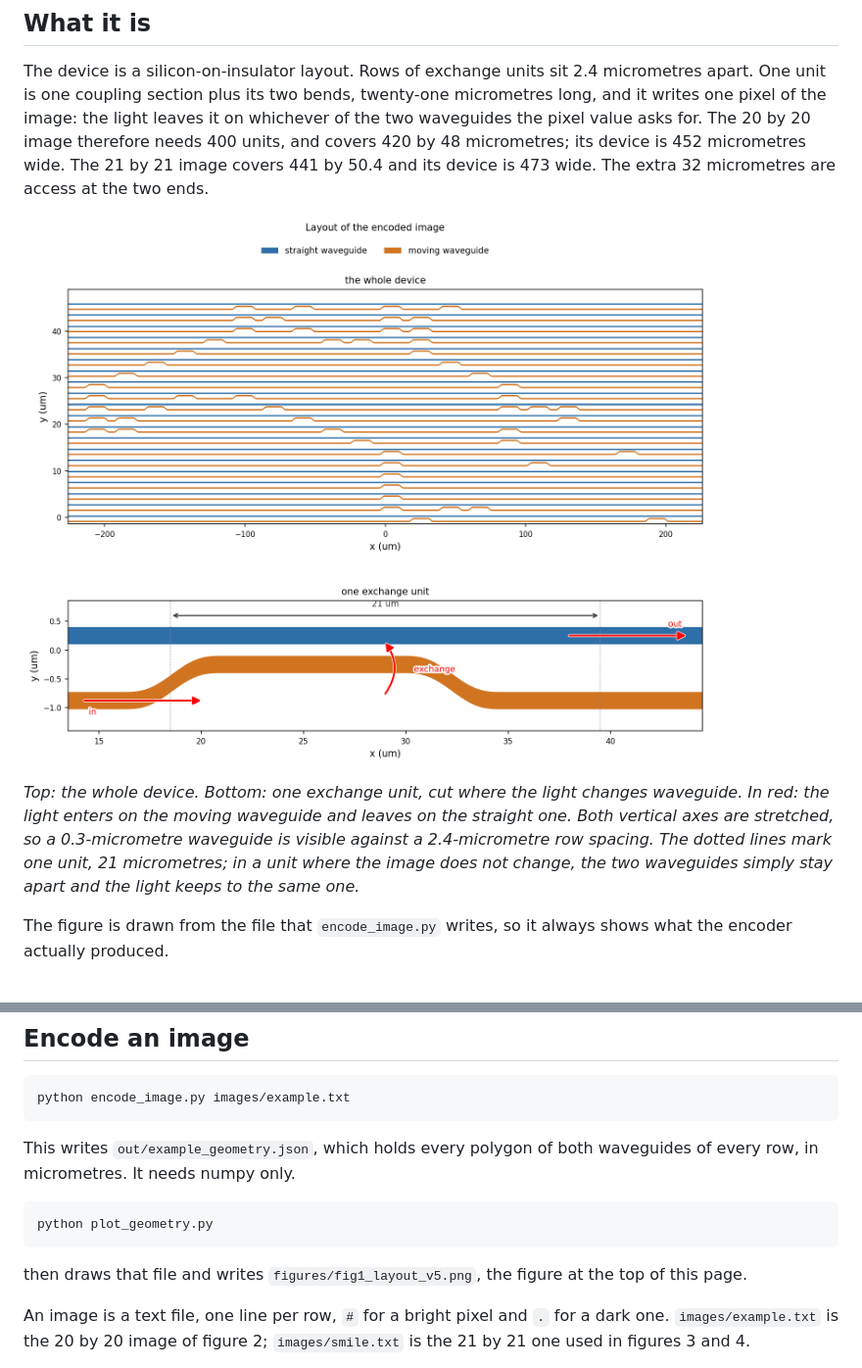
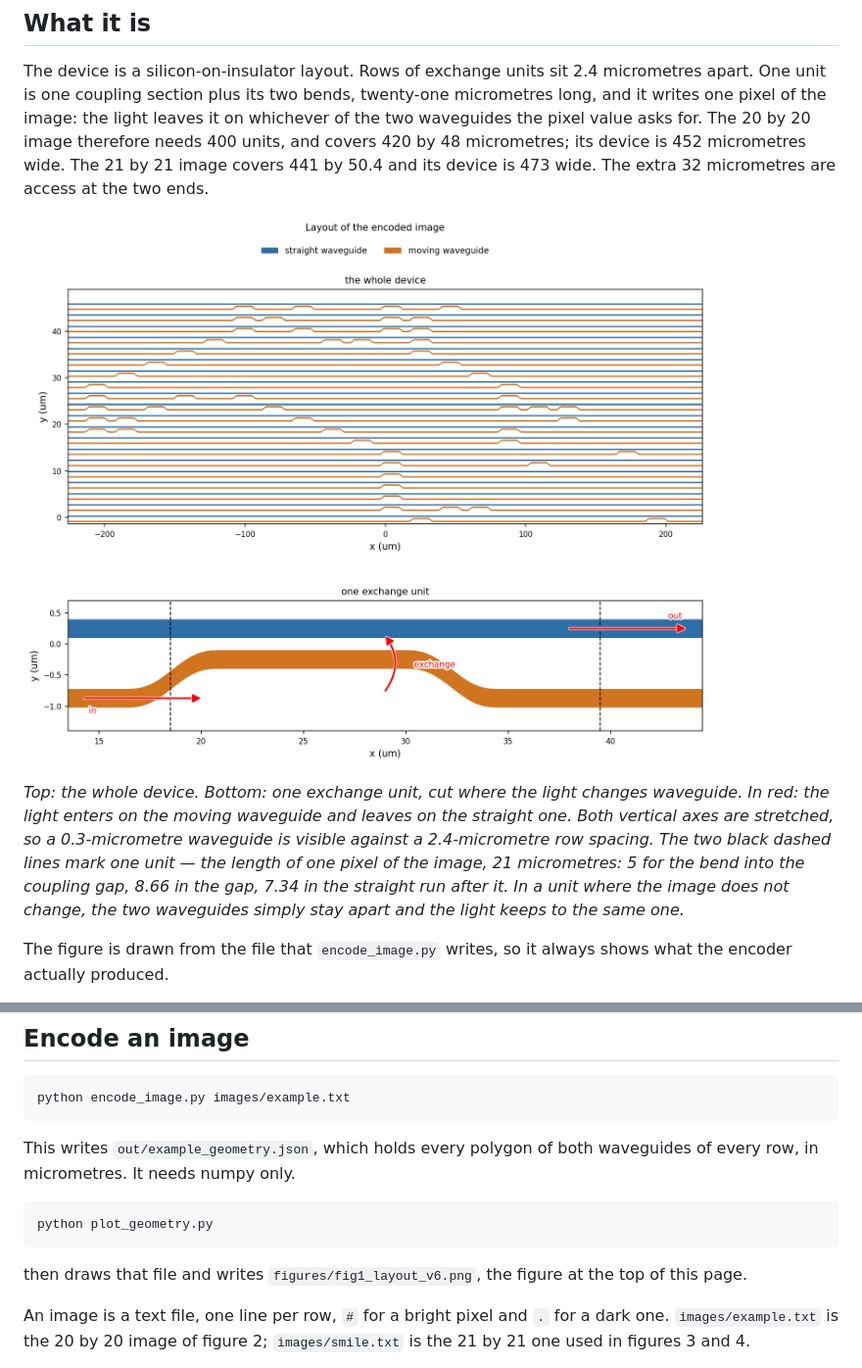
Before and after one commit to 55093693k-dot/waveguide-pixel-array, a Markdown page: README.md, 2 parts joined by grey strips. Shown at 98% size. GitHub-like rendering; pictures changed too: figures/fig1_layout_v5.png (deleted), figures/fig1_layout_v6.png (added).

Commit message:
Mark the unit with plain black dashed lines and leave the length to the caption

```diff
--- a/README.md
+++ b/README.md
@@ -33,14 +33,16 @@ leaves it on whichever of the two waveguides the pixel value asks for. The 20 by
 is 452 micrometres wide. The 21 by 21 image covers 441 by 50.4 and its device is
 473 wide. The extra 32 micrometres are access at the two ends.
 
-![The layout the encoder produces](figures/fig1_layout_v5.png)
+![The layout the encoder produces](figures/fig1_layout_v6.png)
 
 *Top: the whole device. Bottom: one exchange unit, cut where the light changes
 waveguide. In red: the light enters on the moving waveguide and leaves on the
 straight one. Both vertical axes are stretched, so a 0.3-micrometre waveguide is
-visible against a 2.4-micrometre row spacing. The dotted lines mark one unit, 21
-micrometres; in a unit where the image does not change, the two waveguides simply
-stay apart and the light keeps to the same one.*
+visible against a 2.4-micrometre row spacing. The two black dashed lines mark one
+unit — the length of one pixel of the image, 21 micrometres: 5 for the bend into
+the coupling gap, 8.66 in the gap, 7.34 in the straight run after it. In a unit
+where the image does not change, the two waveguides simply stay apart and the
+light keeps to the same one.*
 
 The figure is drawn from the file that `encode_image.py` writes, so it always
 shows what the encoder actually produced.
@@ -150,7 +152,7 @@ waveguides of every row, in micrometres. It needs numpy only.
 
     python plot_geometry.py
 
-then draws that file and writes `figures/fig1_layout_v5.png`, the figure at the
+then draws that file and writes `figures/fig1_layout_v6.png`, the figure at the
 top of this page.
 
 An image is a text file, one line per row, `#` for a bright pixel and `.` for a
```
Also changed, not shown: 1 other file.
